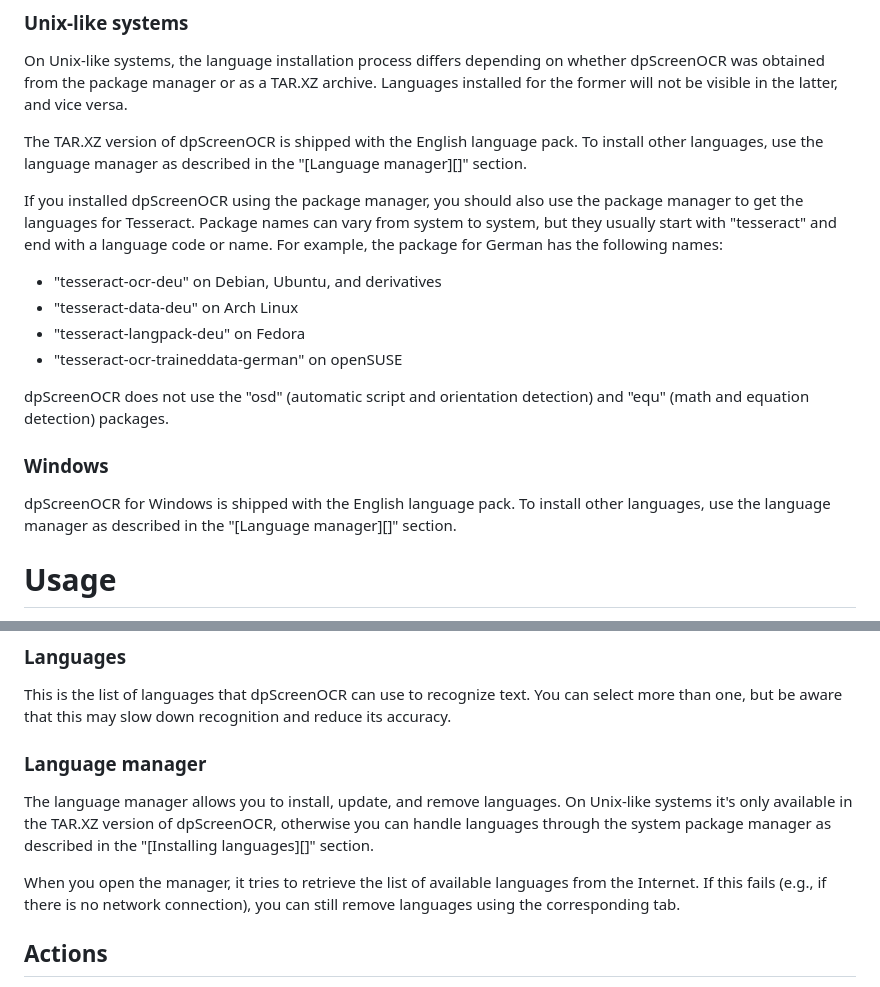
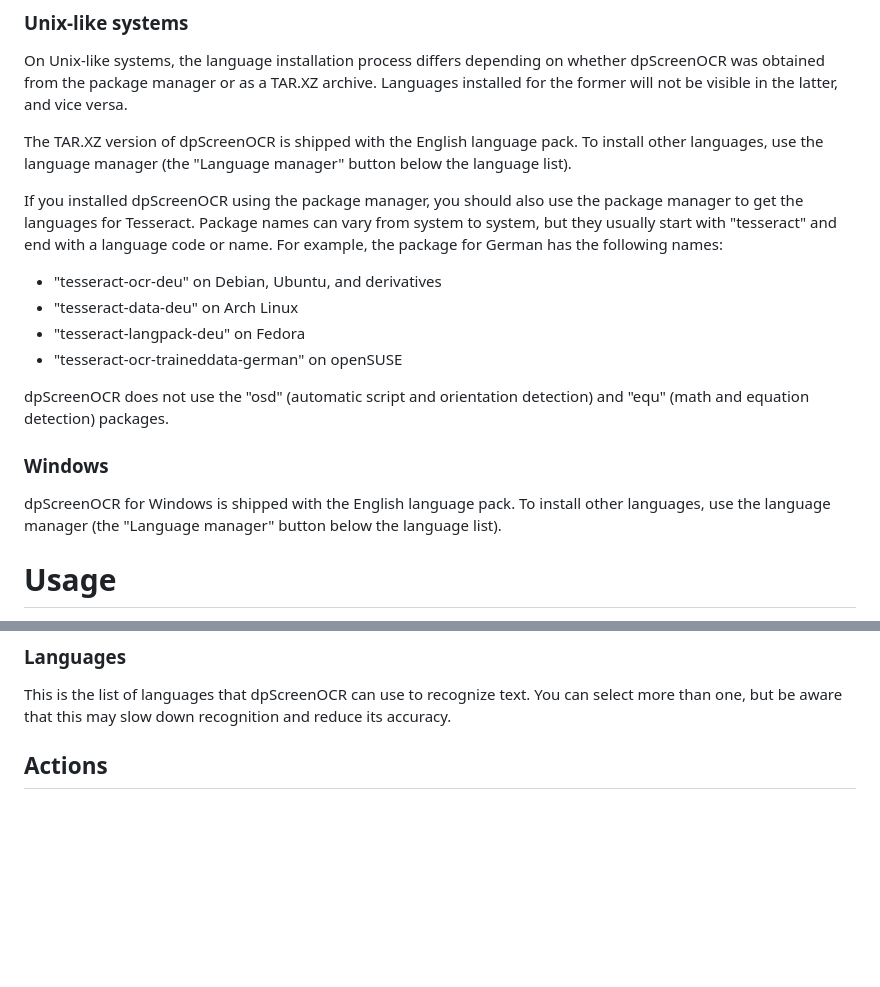
Before and after one commit to danpla/dpscreenocr, a Markdown page: doc/manual.md, 2 parts joined by grey strips. Drawn GitHub-style; blank space fills up the shorter version.

Commit message:
doc/manual: Remove useless "Language manager" section

```diff
--- a/doc/manual.md
+++ b/doc/manual.md
@@ -79,8 +79,8 @@ or as a TAR.XZ archive. Languages installed for the former will not be
 visible in the latter, and vice versa.
 
 The TAR.XZ version of dpScreenOCR is shipped with the English language
-pack. To install other languages, use the language manager as
-described in the "[Language manager][]" section.
+pack. To install other languages, use the language manager (the
+"Language manager" button below the language list).
 
 If you installed dpScreenOCR using the package manager, you should
 also use the package manager to get the languages for Tesseract.
@@ -100,8 +100,8 @@ detection) and "equ" (math and equation detection) packages.
 ### Windows
 
 dpScreenOCR for Windows is shipped with the English language pack. To
-install other languages, use the language manager as described in the
-"[Language manager][]" section.
+install other languages, use the language manager (the "Language
+manager" button below the language list).
 
 
 # Usage
@@ -141,20 +141,6 @@ blocks, regardless of whether this option is enabled.
 This is the list of languages that dpScreenOCR can use to recognize
 text. You can select more than one, but be aware that this may slow
 down recognition and reduce its accuracy.
-
-
-### Language manager
-
-The language manager allows you to install, update, and remove
-languages. On Unix-like systems it's only available in the TAR.XZ
-version of dpScreenOCR, otherwise you can handle languages through the
-system package manager as described in the "[Installing languages][]"
-section.
-
-When you open the manager, it tries to retrieve the list of available
-languages from the Internet. If this fails (e.g., if there is no
-network connection), you can still remove languages using the
-corresponding tab.
 
 
 ## Actions
```
Also changed, not shown: other parts of doc/manual.md (+1 -1 lines).
